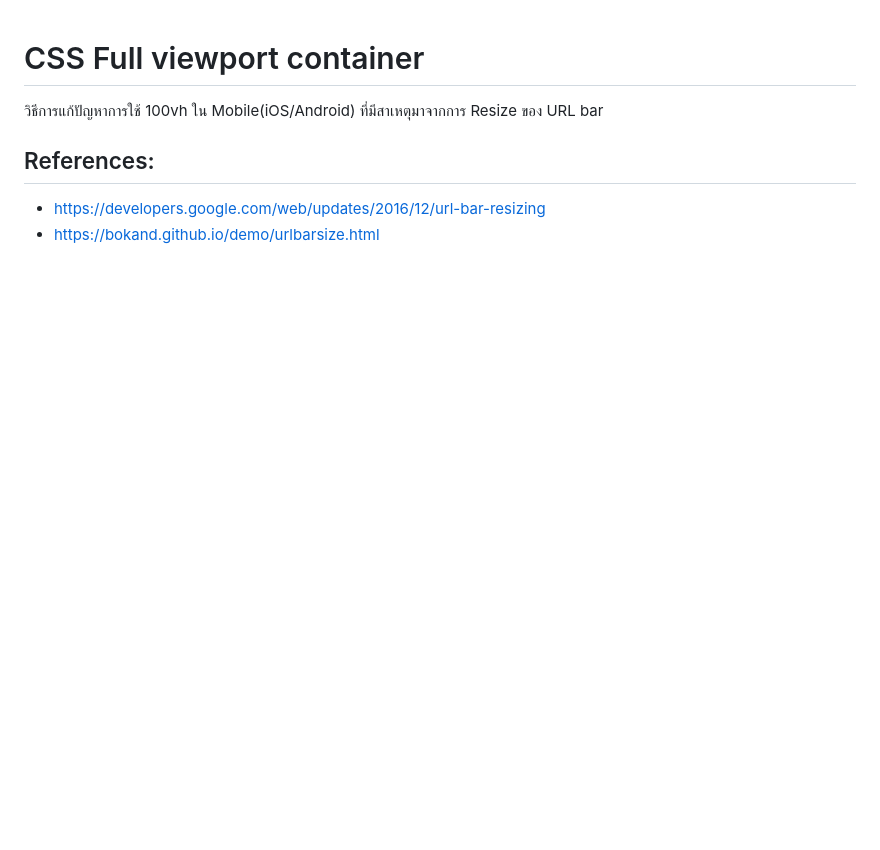
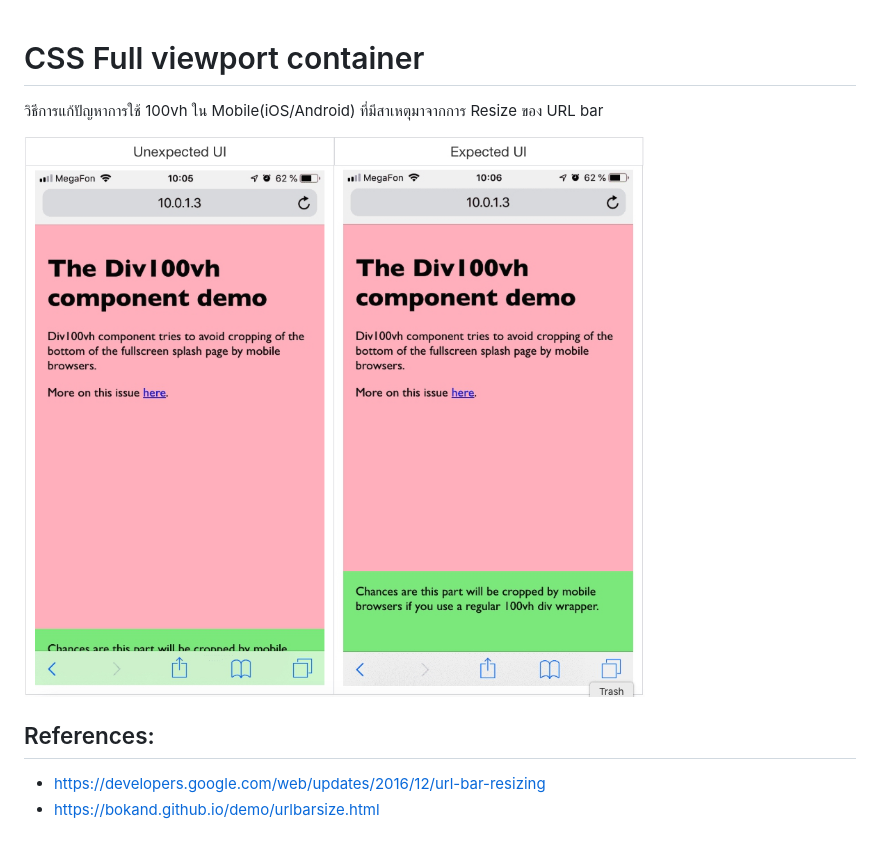
Before and after one commit to Nattarat/full-viewport-container, a Markdown page: README.md, the part around the change. Drawn GitHub-style; pictures changed too: images/url-bar-100vh-problem.jpg (added); blank space fills up the shorter version.

Commit message:
add explain image

```diff
--- a/README.md
+++ b/README.md
@@ -1,5 +1,7 @@
 # CSS Full viewport container
 วิธีการแก้ปัญหาการใช้ 100vh ใน Mobile(iOS/Android) ที่มีสาเหตุมาจากการ Resize ของ URL bar
+
+![UI Problem](https://raw.githubusercontent.com/Nattarat/full-viewport-container/master/images/url-bar-100vh-problem.jpg)
 
 ## References:
 - https://developers.google.com/web/updates/2016/12/url-bar-resizing
```
